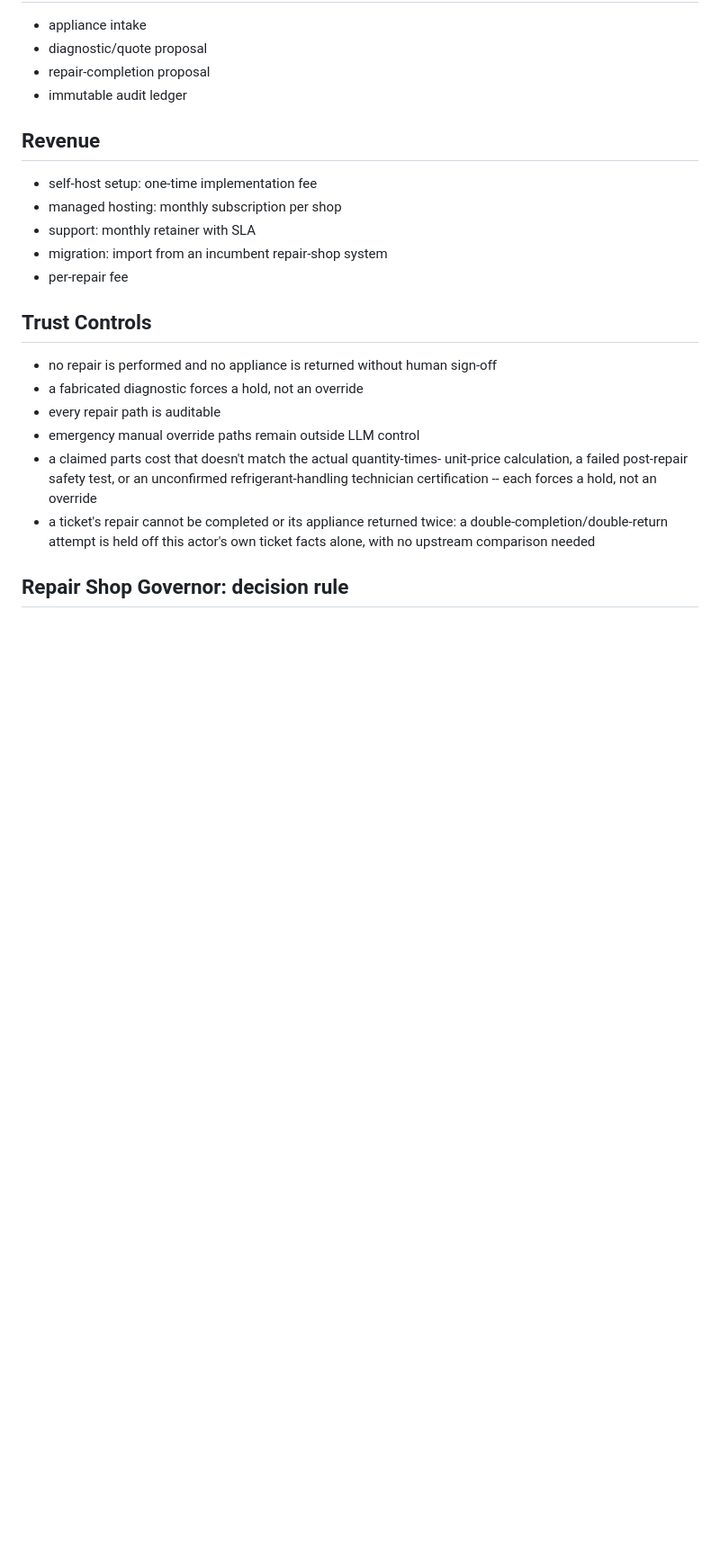
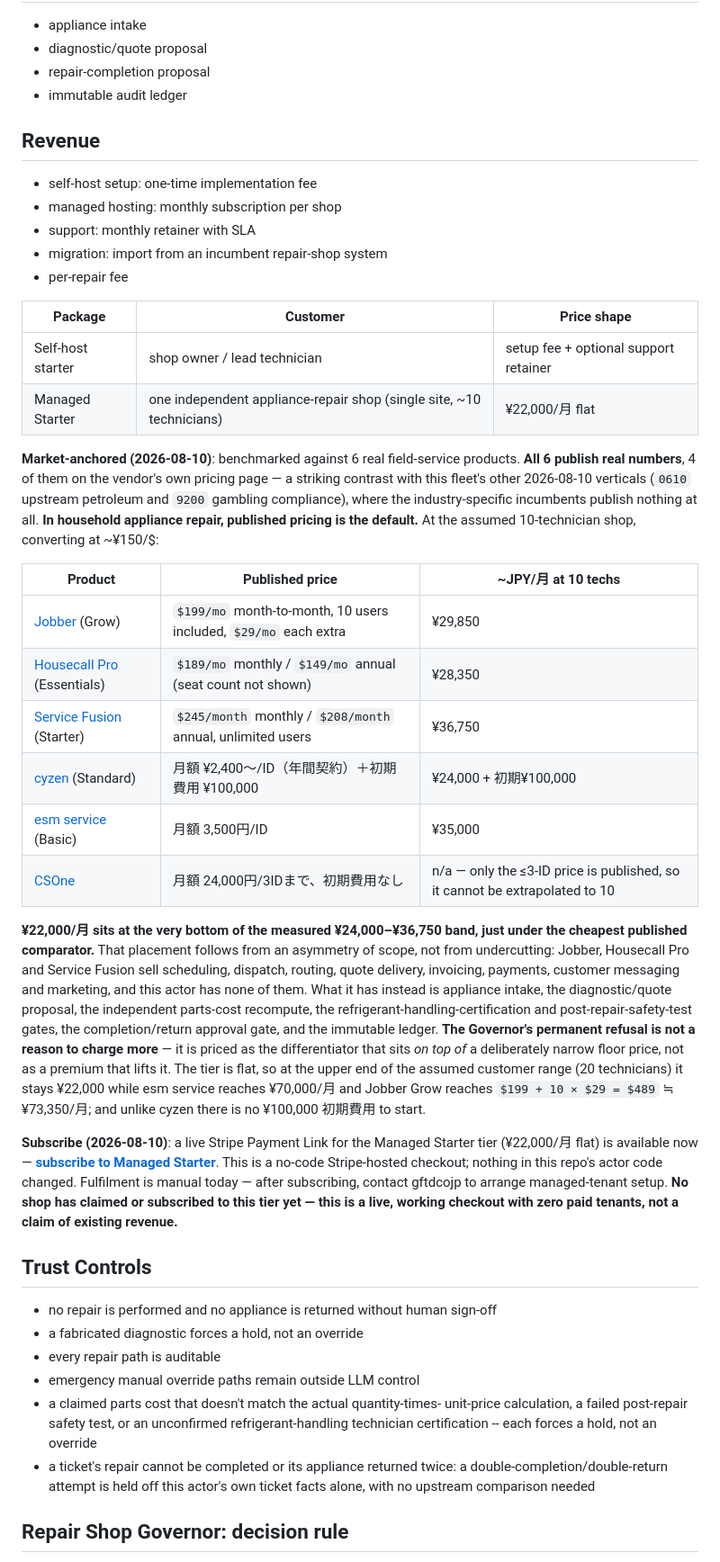
Before and after one commit to cloud-itonami/cloud-itonami-isic-9522, a Markdown page: docs/business-model.md, the part around the change. Shown at 90% size. Drawn GitHub-style; blank space fills up the shorter version.

Commit message:
docs(business-model): Managed Starter tier anchored on measured competitor pricing

```diff
--- a/docs/business-model.md
+++ b/docs/business-model.md
@@ -27,6 +27,53 @@
 - support: monthly retainer with SLA
 - migration: import from an incumbent repair-shop system
 - per-repair fee
+
+| Package | Customer | Price shape |
+|---|---|---|
+| Self-host starter | shop owner / lead technician | setup fee + optional support retainer |
+| Managed Starter | one independent appliance-repair shop (single site, ~10 technicians) | ¥22,000/月 flat |
+
+**Market-anchored (2026-08-10)**: benchmarked against 6 real field-service
+products. **All 6 publish real numbers**, 4 of them on the vendor's own
+pricing page — a striking contrast with this fleet's other 2026-08-10
+verticals (`0610` upstream petroleum and `9200` gambling compliance), where
+the industry-specific incumbents publish nothing at all. **In household
+appliance repair, published pricing is the default.** At the assumed
+10-technician shop, converting at ~¥150/$:
+
+| Product | Published price | ~JPY/月 at 10 techs |
+|---|---|---|
+| [Jobber](https://www.getjobber.com/pricing/) (Grow) | `$199/mo` month-to-month, 10 users included, `$29/mo` each extra | ¥29,850 |
+| [Housecall Pro](https://www.housecallpro.com/pricing/) (Essentials) | `$189/mo` monthly / `$149/mo` annual (seat count not shown) | ¥28,350 |
+| [Service Fusion](https://www.servicefusion.com/pricing/) (Starter) | `$245/month` monthly / `$208/month` annual, unlimited users | ¥36,750 |
+| [cyzen](https://www.cyzen.cloud/plan) (Standard) | 月額 ¥2,400〜/ID（年間契約）＋初期費用 ¥100,000 | ¥24,000 + 初期¥100,000 |
+| [esm service](https://www.aspicjapan.org/asu/article/22705) (Basic) | 月額 3,500円/ID | ¥35,000 |
+| [CSOne](https://www.aspicjapan.org/asu/article/22705) | 月額 24,000円/3IDまで、初期費用なし | n/a — only the ≤3-ID price is published, so it cannot be extrapolated to 10 |
+
+**¥22,000/月 sits at the very bottom of the measured ¥24,000–¥36,750 band,
+just under the cheapest published comparator.** That placement follows from
+an asymmetry of scope, not from undercutting: Jobber, Housecall Pro and
+Service Fusion sell scheduling, dispatch, routing, quote delivery, invoicing,
+payments, customer messaging and marketing, and this actor has none of them.
+What it has instead is appliance intake, the diagnostic/quote proposal, the
+independent parts-cost recompute, the refrigerant-handling-certification and
+post-repair-safety-test gates, the completion/return approval gate, and the
+immutable ledger. **The Governor's permanent refusal is not a reason to
+charge more** — it is priced as the differentiator that sits *on top of* a
+deliberately narrow floor price, not as a premium that lifts it. The tier is
+flat, so at the upper end of the assumed customer range (20 technicians) it
+stays ¥22,000 while esm service reaches ¥70,000/月 and Jobber Grow reaches
+`$199 + 10 × $29 = $489` ≒ ¥73,350/月; and unlike cyzen there is no ¥100,000
+初期費用 to start.
+
+**Subscribe (2026-08-10)**: a live Stripe Payment Link for the Managed
+Starter tier (¥22,000/月 flat) is available now —
+[**subscribe to Managed Starter**](https://buy.stripe.com/dRmaEYbiL2526Hm3HIeEo02).
+This is a no-code Stripe-hosted checkout; nothing in this repo's actor code
+changed. Fulfilment is manual today — after subscribing, contact gftdcojp to
+arrange managed-tenant setup. **No shop has claimed or subscribed to this
+tier yet — this is a live, working checkout with zero paid tenants, not a
+claim of existing revenue.**
 
 ## Trust Controls
 
```
